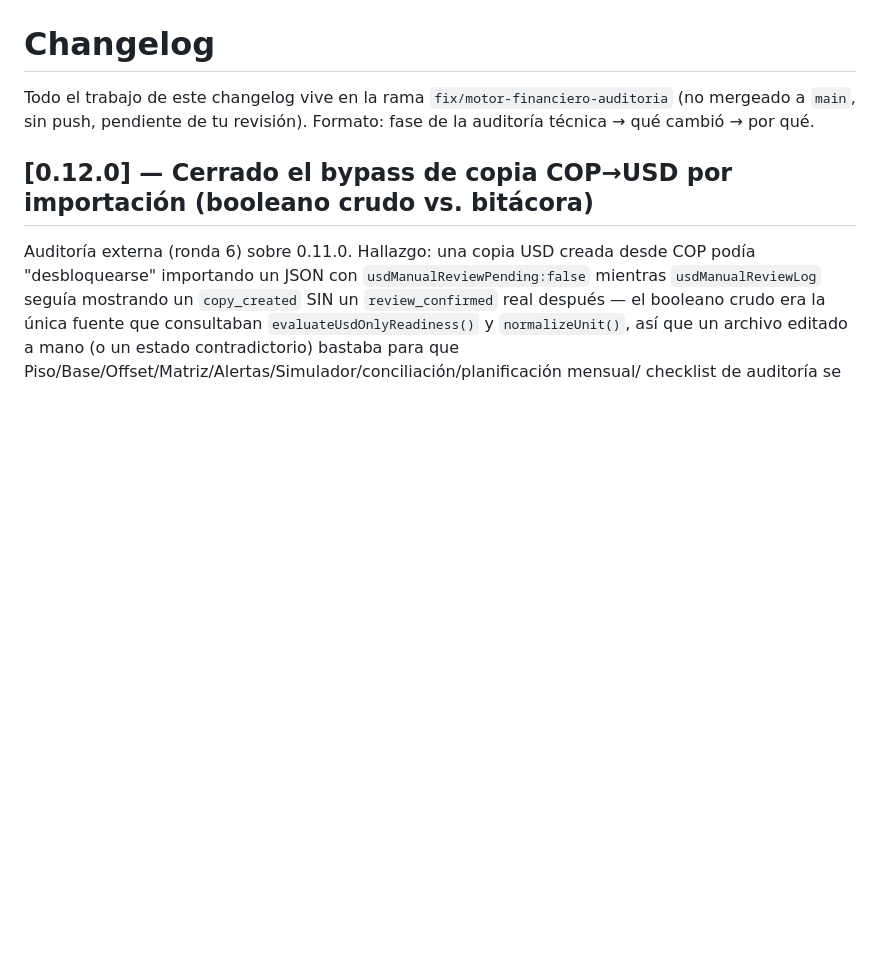
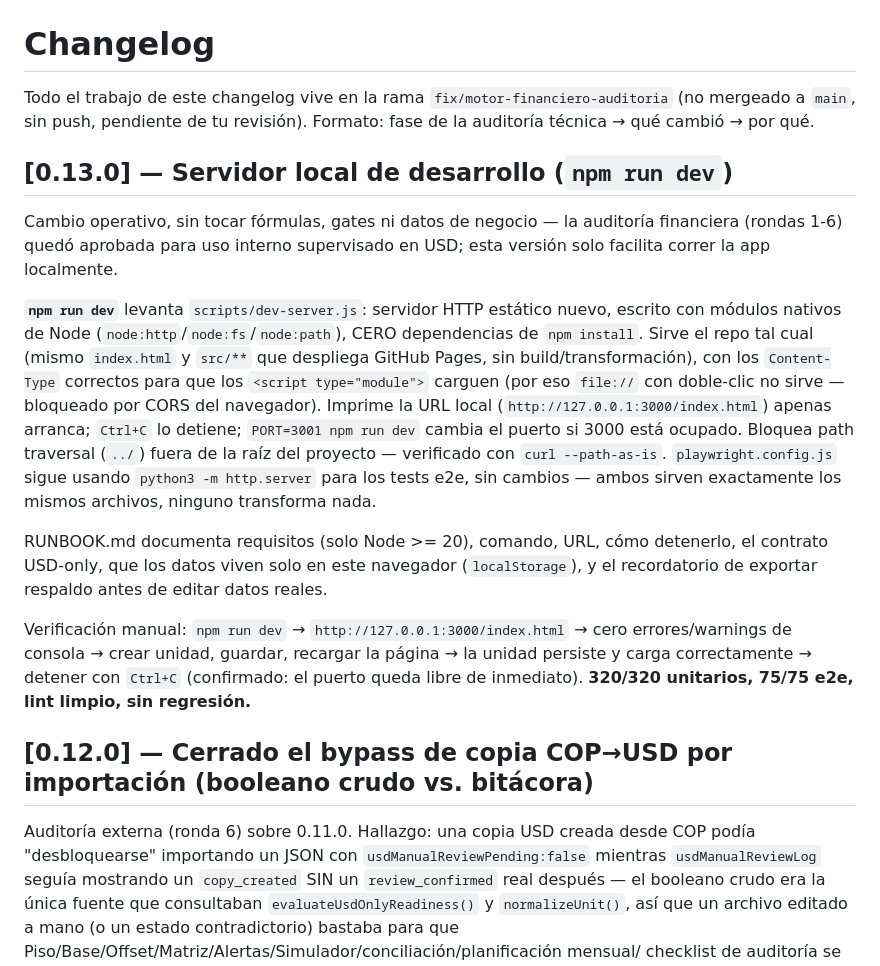
Before and after one commit to hostmedellin1-del/Optimizador-de-precios, a Markdown page: CHANGELOG.md, the part around the change. Rendered like a GitHub page; blank space fills up the shorter version.

```diff
--- a/CHANGELOG.md
+++ b/CHANGELOG.md
@@ -3,6 +3,36 @@
 Todo el trabajo de este changelog vive en la rama `fix/motor-financiero-auditoria`
 (no mergeado a `main`, sin push, pendiente de tu revisión). Formato: fase de la
 auditoría técnica → qué cambió → por qué.
+
+## [0.13.0] — Servidor local de desarrollo (`npm run dev`)
+
+Cambio operativo, sin tocar fórmulas, gates ni datos de negocio — la auditoría
+financiera (rondas 1-6) quedó aprobada para uso interno supervisado en USD;
+esta versión solo facilita correr la app localmente.
+
+**`npm run dev`** levanta `scripts/dev-server.js`: servidor HTTP estático
+nuevo, escrito con módulos nativos de Node (`node:http`/`node:fs`/`node:path`),
+CERO dependencias de `npm install`. Sirve el repo tal cual (mismo `index.html`
+y `src/**` que despliega GitHub Pages, sin build/transformación), con los
+`Content-Type` correctos para que los `<script type="module">` carguen (por
+eso `file://` con doble-clic no sirve — bloqueado por CORS del navegador).
+Imprime la URL local (`http://127.0.0.1:3000/index.html`) apenas arranca;
+`Ctrl+C` lo detiene; `PORT=3001 npm run dev` cambia el puerto si 3000 está
+ocupado. Bloquea path traversal (`../`) fuera de la raíz del proyecto —
+verificado con `curl --path-as-is`. `playwright.config.js` sigue usando
+`python3 -m http.server` para los tests e2e, sin cambios — ambos sirven
+exactamente los mismos archivos, ninguno transforma nada.
+
+RUNBOOK.md documenta requisitos (solo Node >= 20), comando, URL, cómo
+detenerlo, el contrato USD-only, que los datos viven solo en este navegador
+(`localStorage`), y el recordatorio de exportar respaldo antes de editar
+datos reales.
+
+Verificación manual: `npm run dev` → `http://127.0.0.1:3000/index.html` →
+cero errores/warnings de consola → crear unidad, guardar, recargar la
+página → la unidad persiste y carga correctamente → detener con `Ctrl+C`
+(confirmado: el puerto queda libre de inmediato). **320/320 unitarios,
+75/75 e2e, lint limpio, sin regresión.**
 
 ## [0.12.0] — Cerrado el bypass de copia COP→USD por importación (booleano crudo vs. bitácora)
 
```
Also changed, not shown: CLAUDE.md (+5 -2 lines), RUNBOOK.md (+46 -8 lines).
